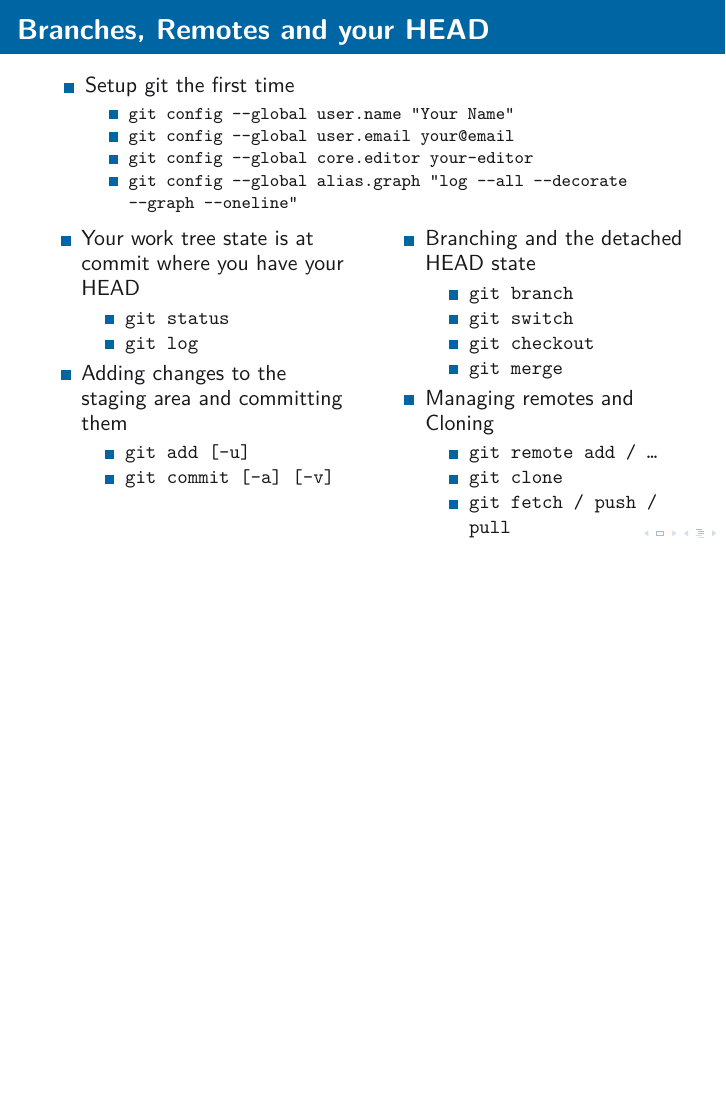
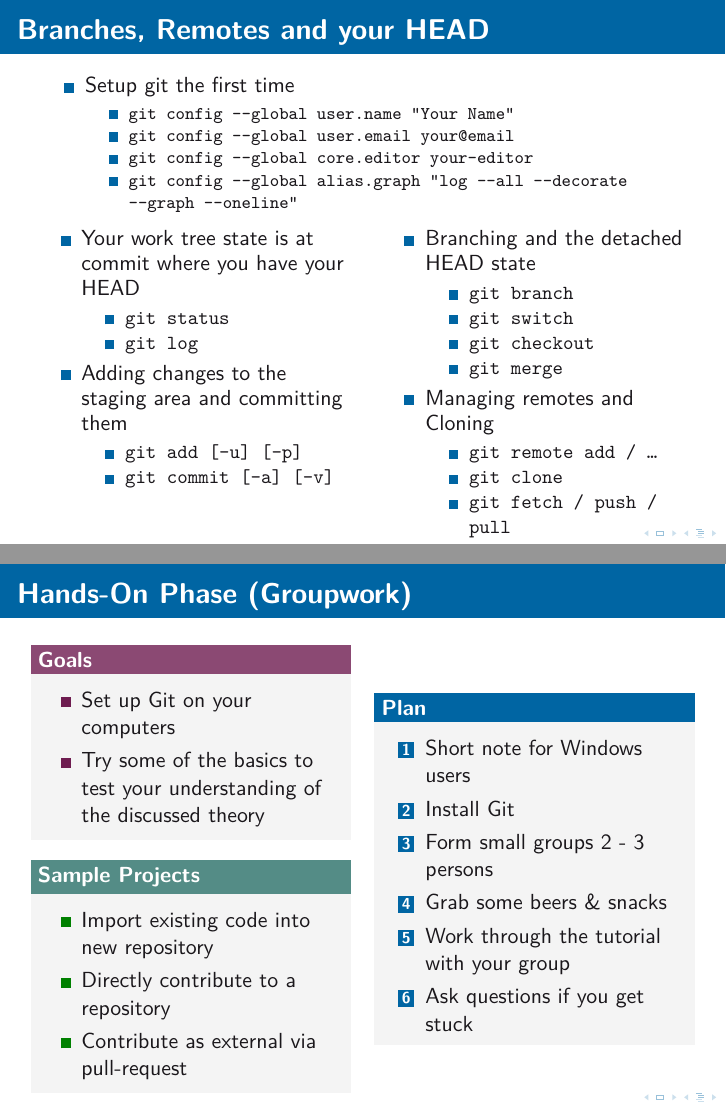
Before and after one commit to OST-Stud/Git-Workshop, LaTeX slides (slides/slides.tex): page 27 of 42 before the commit and pages 27 and 43 of 43 after it, the two joined at a grey line, the shorter picture padded with empty space. Compiled offline with XeLaTeX.

Commit message:
Hands on slide

```diff
--- a/slides/slides.tex
+++ b/slides/slides.tex
@@ -1622,7 +1622,7 @@
           \end{itemize}
         \item Adding changes to the staging area and committing them
           \begin{itemize} \ttfamily
-            \item git add [-u]
+            \item git add [-u] [-p]
             \item git commit [-a] [-v]
           \end{itemize}
       \end{itemize}
@@ -2294,4 +2294,39 @@
   \end{block}
 \end{frame}
 
+\subsection{Hands-On Phase}
+
+\begin{frame}{Hands-On Phase (Groupwork)}
+  \begin{columns}
+    \begin{column}{.5\linewidth}
+      \begin{alertblock}{Goals}
+        \begin{itemize}
+          \item Set up Git on your computers
+          \item Try some of the basics to test your understanding of the
+            discussed theory
+        \end{itemize}
+      \end{alertblock}
+      \begin{exampleblock}{Sample Projects}
+        \begin{itemize}
+          \item Import existing code into new repository
+          \item Directly contribute to a repository
+          \item Contribute as external via pull-request
+        \end{itemize}
+      \end{exampleblock}
+    \end{column}
+    \begin{column}{.5\linewidth}
+      \begin{block}{Plan}
+        \begin{enumerate}
+          \item Short note for Windows users
+          \item Install Git
+          \item Form small groups 2 - 3 persons
+          \item Grab some beers \& snacks
+          \item Work through the tutorial with your group
+          \item Ask questions if you get stuck
+        \end{enumerate}
+      \end{block}
+    \end{column}
+  \end{columns}
+\end{frame}
+
 \end{document}
```
Also changed, not shown: slides/slides.pdf.
